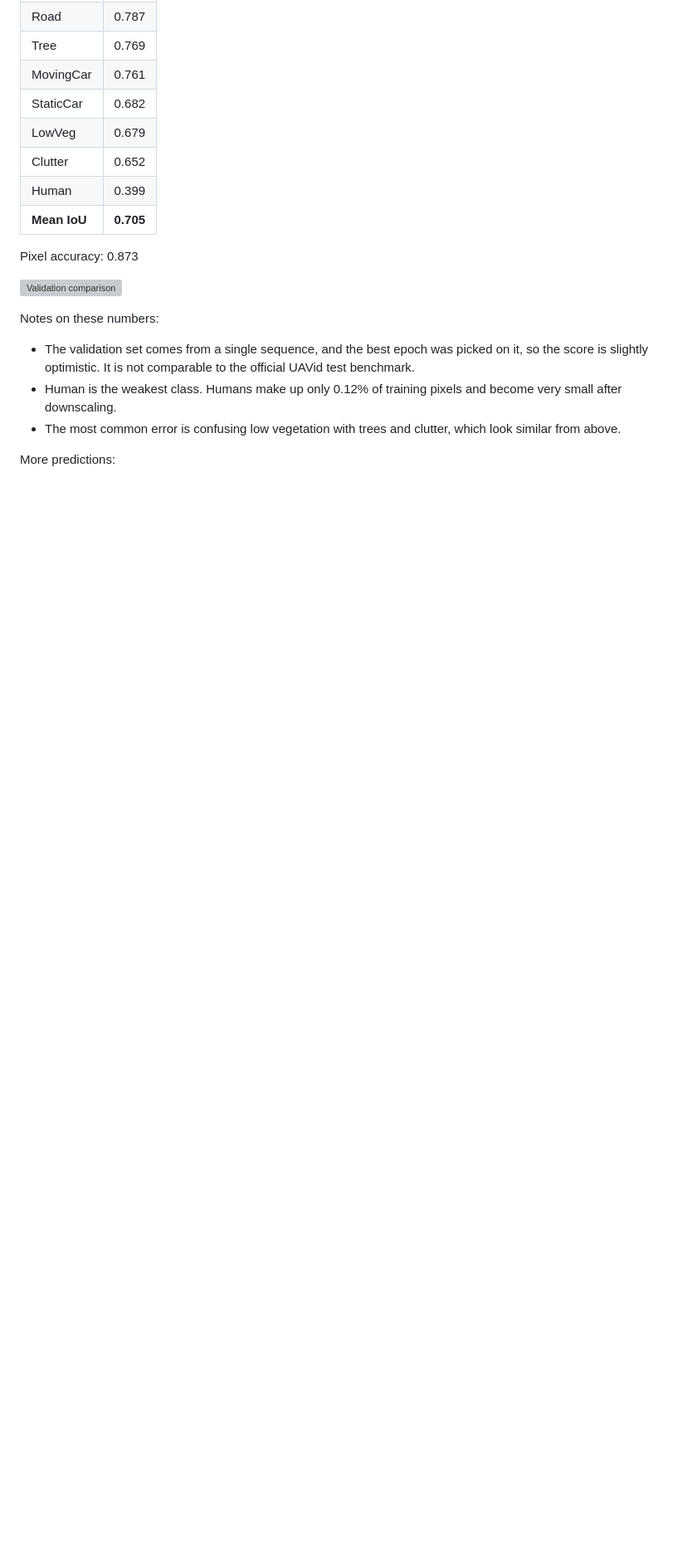
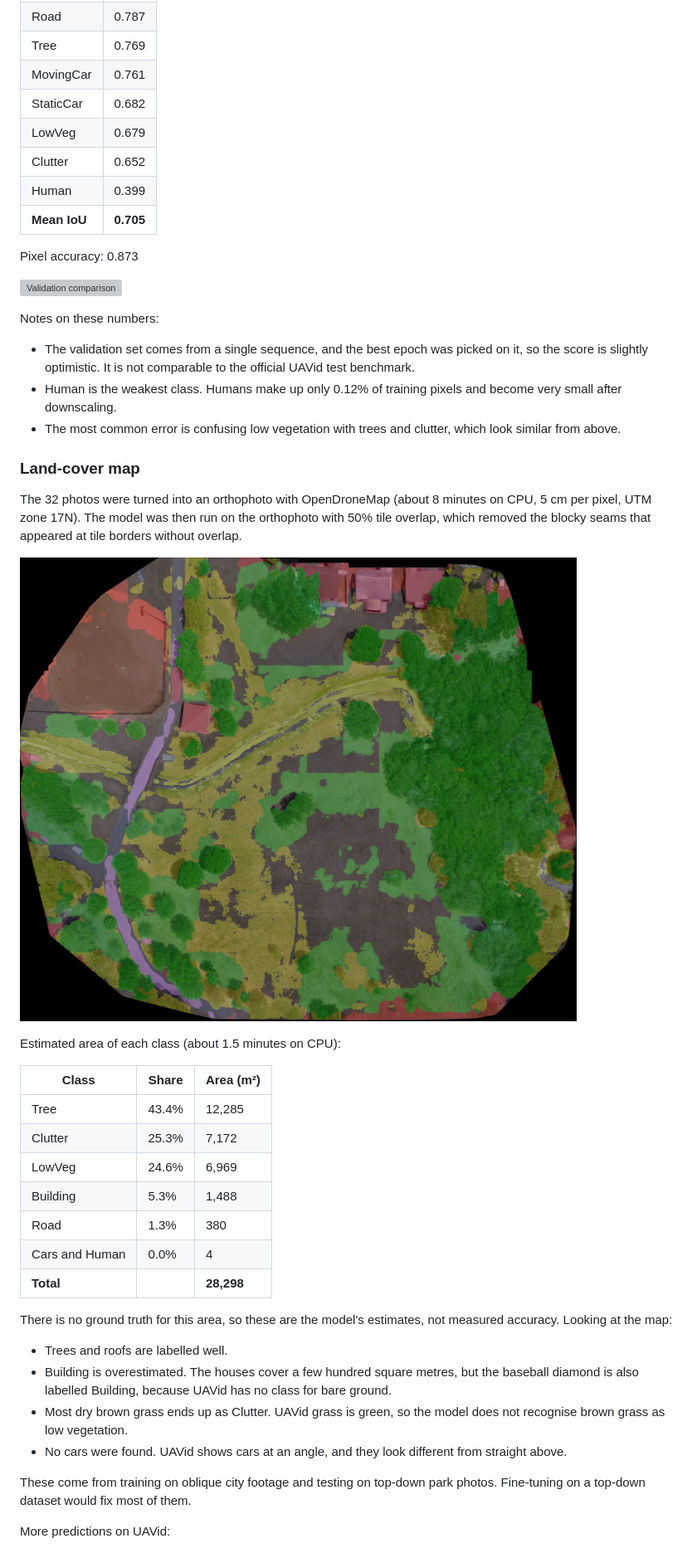
Before and after one commit to AKASH4145/Drone-Mapping, a Markdown page: README.md, the part around one of its changes. Shown at 83% size. Drawn GitHub-style; pictures changed too: assets/sheffield_park_3_overlay.jpg (added); blank space fills up the shorter version; grey boxes are pictures that could not be loaded.

Commit message:
Phase 2: georeferenced land-cover map from ODM orthophoto

```diff
--- a/README.md
+++ b/README.md
@@ -60,7 +64,34 @@ Notes on these numbers:
 - Human is the weakest class. Humans make up only 0.12% of training pixels and become very small after downscaling.
 - The most common error is confusing low vegetation with trees and clutter, which look similar from above.
 
-More predictions:
+### Land-cover map
+
+The 32 photos were turned into an orthophoto with OpenDroneMap (about 8 minutes on CPU, 5 cm per pixel, UTM zone 17N). The model was then run on the orthophoto with 50% tile overlap, which removed the blocky seams that appeared at tile borders without overlap.
+
+![Land-cover map of Sheffield Park](assets/sheffield_park_3_overlay.jpg)
+
+Estimated area of each class (about 1.5 minutes on CPU):
+
+| Class | Share | Area (m²) |
+|---|---|---|
+| Tree | 43.4% | 12,285 |
+| Clutter | 25.3% | 7,172 |
+| LowVeg | 24.6% | 6,969 |
+| Building | 5.3% | 1,488 |
+| Road | 1.3% | 380 |
+| Cars and Human | 0.0% | 4 |
+| **Total** | | **28,298** |
+
+There is no ground truth for this area, so these are the model's estimates, not measured accuracy. Looking at the map:
+
+- Trees and roofs are labelled well.
+- Building is overestimated. The houses cover a few hundred square metres, but the baseball diamond is also labelled Building, because UAVid has no class for bare ground.
+- Most dry brown grass ends up as Clutter. UAVid grass is green, so the model does not recognise brown grass as low vegetation.
+- No cars were found. UAVid shows cars at an angle, and they look different from straight above.
+
+These come from training on oblique city footage and testing on top-down park photos. Fine-tuning on a top-down dataset would fix most of them.
+
+More predictions on UAVid:
 
 ![Test frame 400](assets/test_000400_overlay.jpg)
 ![Validation frame](assets/val_000000_overlay.jpg)
```
Also changed, not shown: other parts of README.md (+49 -12 lines), 4 other files.
